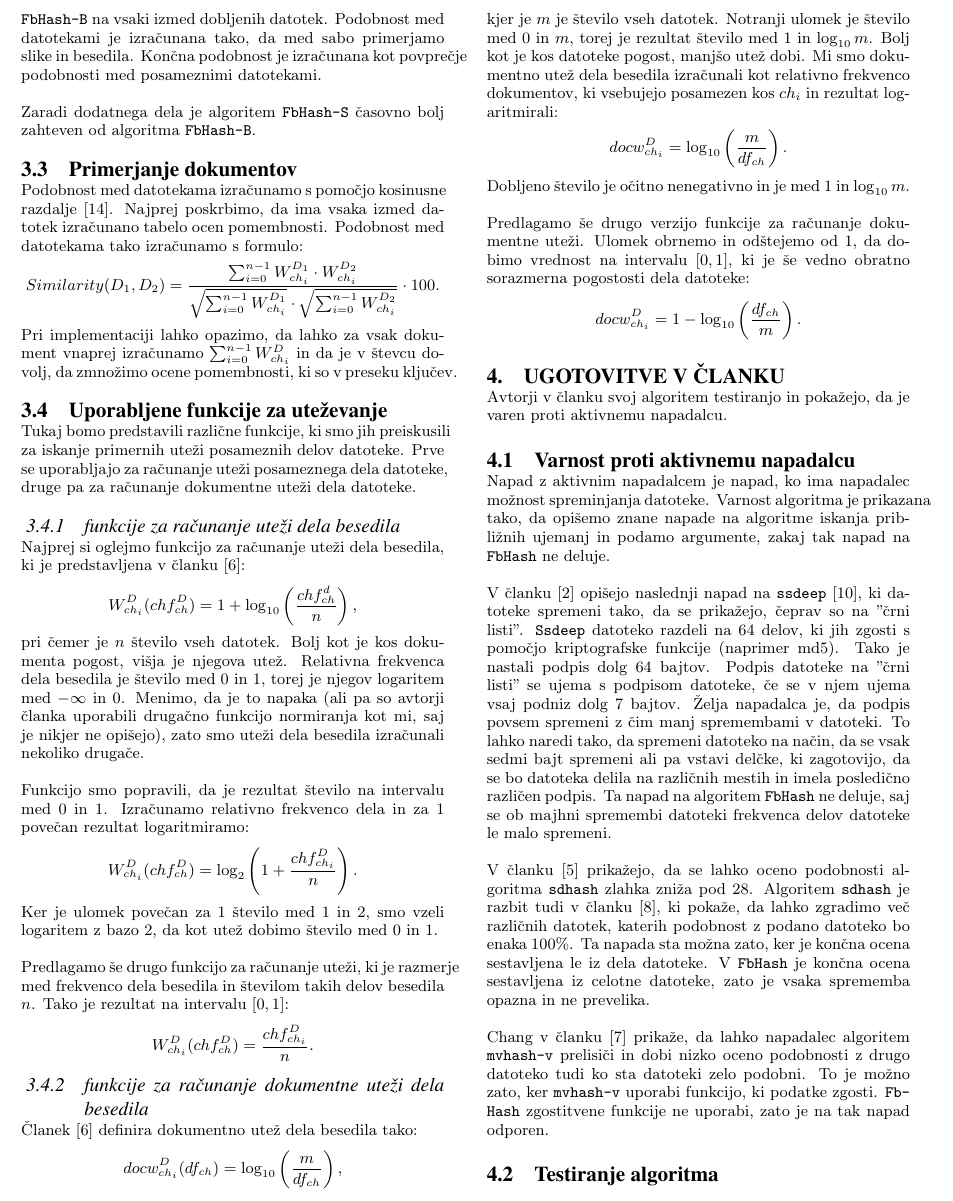
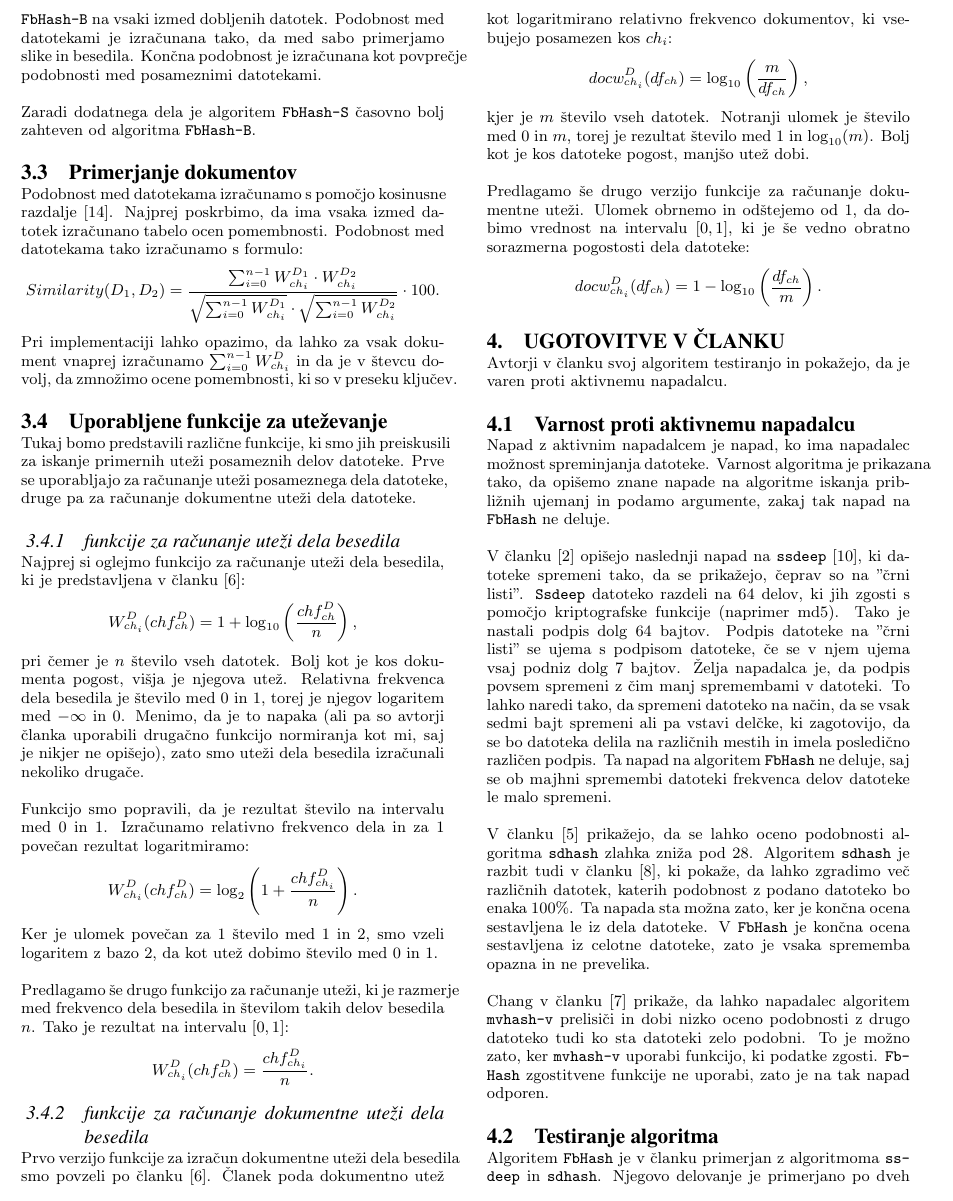
Before and after one commit to jasminapegan/df-seminarska, a LaTeX paper (report/sigproc-sp.tex): part of page 4 of 6, cut so that both start at the same text. Compiled offline with pdfLaTeX.

Commit message:
manjši popravki v poprocilu

```diff
--- a/report/sigproc-sp.tex
+++ b/report/sigproc-sp.tex
@@ -213,7 +213,7 @@ Tukaj bomo predstavili različne funkcije, ki smo jih preiskusili za iskanje pri
 
 \subsubsection{funkcije za računanje uteži dela besedila}\label{utezivclanku}
 Najprej si oglejmo funkcijo za računanje uteži dela besedila, ki je predstavljena v članku~\cite{fbhash}:
-\[ W_{ch_i}^{D}(ch f_{ch}^D) = 1 + \log_{10}\left(\frac{ch f_{ch}^d}{n}\right),\]
+\[ W_{ch_i}^{D}(ch f_{ch}^D) = 1 + \log_{10}\left(\frac{ch f_{ch}^D}{n}\right),\]
 pri čemer je $n$ število vseh datotek. Bolj kot je kos dokumenta pogost, višja je njegova utež. Relativna frekvenca dela besedila je število med $0$ in $1$, torej je njegov logaritem med $-\infty$ in $0$. Menimo, da je to napaka (ali pa so avtorji članka uporabili drugačno funkcijo normiranja kot mi, saj je nikjer ne opišejo), zato smo uteži dela besedila izračunali nekoliko drugače.
 
 Funkcijo smo popravili, da je rezultat število na intervalu med $0$ in $1$. Izračunamo relativno frekvenco dela in za $1$ povečan rezultat logaritmiramo:
@@ -224,15 +224,12 @@ Predlagamo še drugo funkcijo za računanje uteži, ki je razmerje med frekvenco
 \[ W_{ch_i}^{D}(ch f_{ch}^D) = \frac{ch f_{ch_i}^D}{n}. \]
 
 \subsubsection{funkcije za računanje dokumentne uteži dela besedila}
-Članek~\cite{fbhash} definira dokumentno utež dela besedila tako:
+Prvo verzijo funkcije za izračun dokumentne uteži dela besedila smo povzeli po članku~\cite{fbhash}. Članek poda dokumentno utež kot logaritmirano relativno frekvenco dokumentov, ki vsebujejo posamezen kos $ch_i$:
 \[ docw_{ch_i}^{D}(df_{ch}) = \log_{10}\left(\frac{m}{df_{ch}}\right), \]
-kjer je $m$ je število vseh datotek. Notranji ulomek je število med $0$ in $m$, torej je rezultat število med $1$ in $\log_{10}m$. Bolj kot je kos datoteke pogost, manjšo utež dobi.
-Mi smo dokumentno utež dela besedila izračunali kot relativno frekvenco dokumentov, ki vsebujejo posamezen kos $ch_i$ in rezultat logaritmirali:
-\[ docw_{ch_i}^{D} = \log_{10}\left(\frac{m}{df_{ch}}\right). \]
-Dobljeno število je očitno nenegativno in je med $1$ in $\log_{10}m$.
+kjer je $m$ število vseh datotek. Notranji ulomek je število med $0$ in $m$, torej je rezultat število med $1$ in $\log_{10}(m)$. Bolj kot je kos datoteke pogost, manjšo utež dobi.
 
 Predlagamo še drugo verzijo funkcije za računanje dokumentne uteži. Ulomek obrnemo in odštejemo od $1$, da dobimo vrednost na intervalu $[0, 1]$, ki je še vedno obratno sorazmerna pogostosti dela datoteke:
-\[ docw_{ch_i}^{D} = 1 - \log_{10}\left(\frac{df_{ch}}{m}\right).\]
+\[ docw_{ch_i}^{D}(df_{ch}) = 1 - \log_{10}\left(\frac{df_{ch}}{m}\right).\]
 
 \section{Ugotovitve v \v{c}lanku}
 
```
Also changed, not shown: report/sigproc-sp.pdf.
